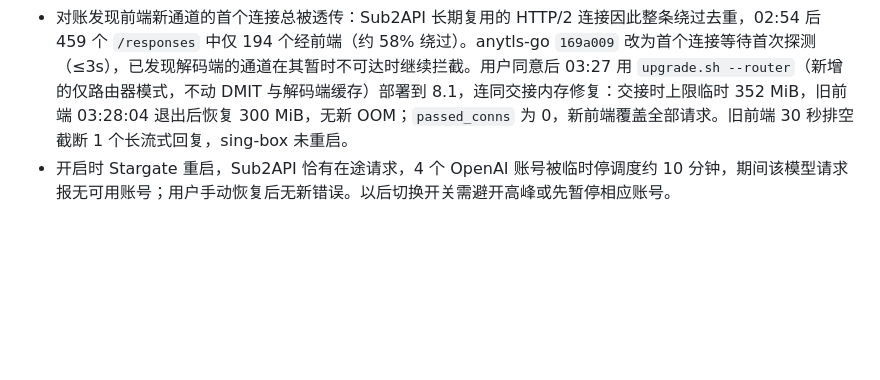
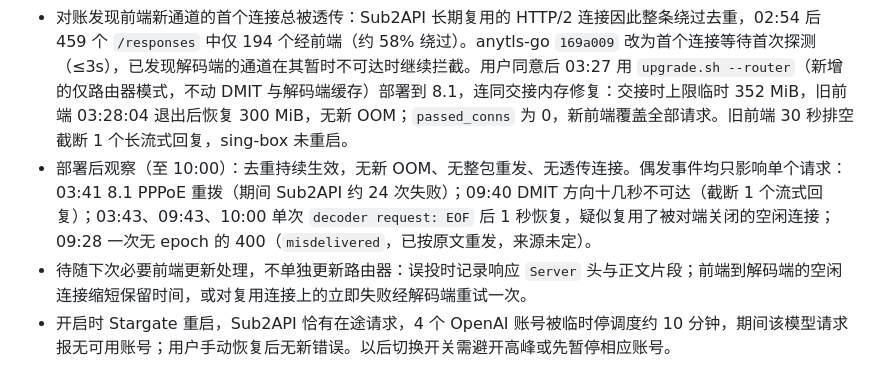
Before and after one commit to zji996/stargate, a Markdown page: docs/current.md, the part around the change. Drawn GitHub-style; blank space fills up the shorter version.

Commit message:
docs: record dedup observations after the 8.1 rollout
Co-Authored-By: Claude Opus 5.5 <noreply@anthropic.com>

```diff
--- a/docs/current.md
+++ b/docs/current.md
@@ -13,6 +13,8 @@
 - 按生产观测优化前端并推送 anytls-go `2bb41fe`（`build.sh` 已固定）：并发/丢失帧不再触发整包重发，在途预算 3 倍正文降为 2 倍并可等待 3 秒；Stargate 新增 `index_mib`。新增 `tools/dedup/upgrade.sh`，用户于 02:53 `--apply`：DMIT 解码端缓存 640 MiB、MemoryMax 1024 MiB，8.1 `index_mib=576`，sing-box 与 anytls-server 未重启。
 - 切换时新旧前端共处 300 MiB cgroup，新前端冷启动（索引为空、正文全为字面量）时被 cgroup OOM 杀掉一次，procd 1 秒拉起；Sub2API 约 10 个在途请求被切断，多数自动换号重试，1 个失败，无账号停调度。交接期内存上限已在 init 脚本修复并有测试。
 - 对账发现前端新通道的首个连接总被透传：Sub2API 长期复用的 HTTP/2 连接因此整条绕过去重，02:54 后 459 个 `/responses` 中仅 194 个经前端（约 58% 绕过）。anytls-go `169a009` 改为首个连接等待首次探测（≤3s），已发现解码端的通道在其暂时不可达时继续拦截。用户同意后 03:27 用 `upgrade.sh --router`（新增的仅路由器模式，不动 DMIT 与解码端缓存）部署到 8.1，连同交接内存修复：交接时上限临时 352 MiB，旧前端 03:28:04 退出后恢复 300 MiB，无新 OOM；`passed_conns` 为 0，新前端覆盖全部请求。旧前端 30 秒排空截断 1 个长流式回复，sing-box 未重启。
+- 部署后观察（至 10:00）：去重持续生效，无新 OOM、无整包重发、无透传连接。偶发事件均只影响单个请求：03:41 8.1 PPPoE 重拨（期间 Sub2API 约 24 次失败）；09:40 DMIT 方向十几秒不可达（截断 1 个流式回复）；03:43、09:43、10:00 单次 `decoder request: EOF` 后 1 秒恢复，疑似复用了被对端关闭的空闲连接；09:28 一次无 epoch 的 400（`misdelivered`，已按原文重发，来源未定）。
+- 待随下次必要前端更新处理，不单独更新路由器：误投时记录响应 `Server` 头与正文片段；前端到解码端的空闲连接缩短保留时间，或对复用连接上的立即失败经解码端重试一次。
 - 开启时 Stargate 重启，Sub2API 恰有在途请求，4 个 OpenAI 账号被临时停调度约 10 分钟，期间该模型请求报无可用账号；用户手动恢复后无新错误。以后切换开关需避开高峰或先暂停相应账号。
 
 ## 2026-10-21 更新
```
